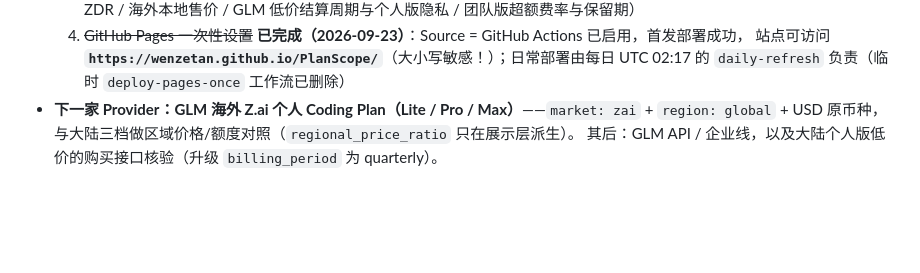
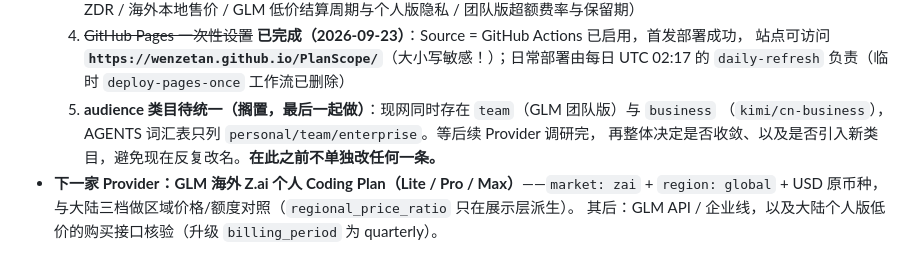
Before and after one commit to wenzetan/PlanScope, a Markdown page: AGENTS.md, the part around the change. Drawn GitHub-style; blank space fills up the shorter version.

Commit message:
docs: park audience taxonomy unification as a pending item

```diff
--- a/AGENTS.md
+++ b/AGENTS.md
@@ -122,6 +122,9 @@ pytest
   4. ~~GitHub Pages 一次性设置~~ **已完成（2026-09-23）**：Source = GitHub Actions 已启用，首发部署成功，
      站点可访问 **`https://wenzetan.github.io/PlanScope/`**（大小写敏感！）；日常部署由每日 UTC 02:17 的
      `daily-refresh` 负责（临时 `deploy-pages-once` 工作流已删除）
+  5. **audience 类目待统一（搁置，最后一起做）**：现网同时存在 `team`（GLM 团队版）与 `business`
+     （`kimi/cn-business`），AGENTS 词汇表只列 `personal/team/enterprise`。等后续 Provider 调研完，
+     再整体决定是否收敛、以及是否引入新类目，避免现在反复改名。**在此之前不单独改任何一条。**
 - **下一家 Provider：GLM 海外 Z.ai 个人 Coding Plan（Lite / Pro / Max）**——`market: zai` + `region: global` +
   USD 原币种，与大陆三档做区域价格/额度对照（`regional_price_ratio` 只在展示层派生）。
   其后：GLM API / 企业线，以及大陆个人版低价的购买接口核验（升级 `billing_period` 为 quarterly）。
```
